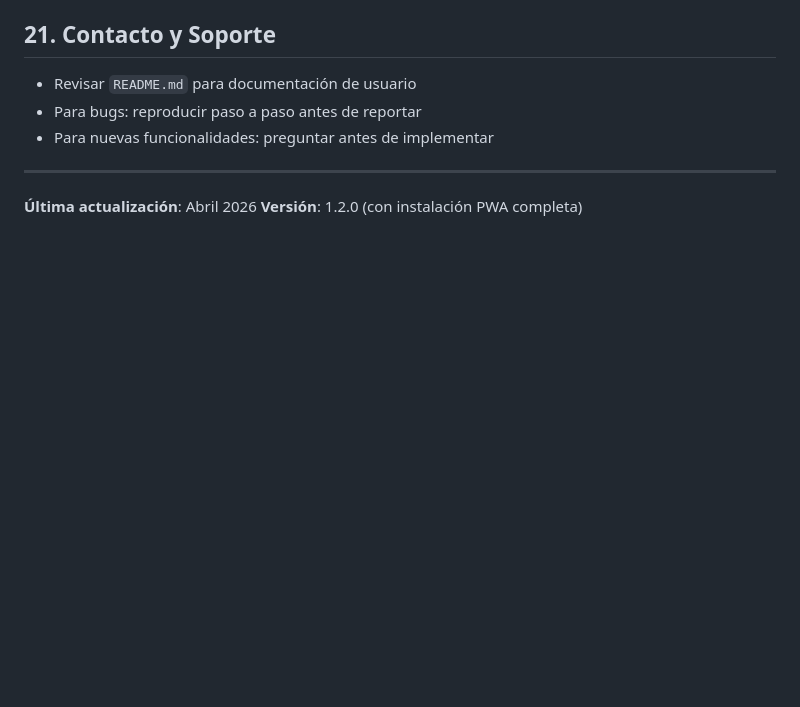
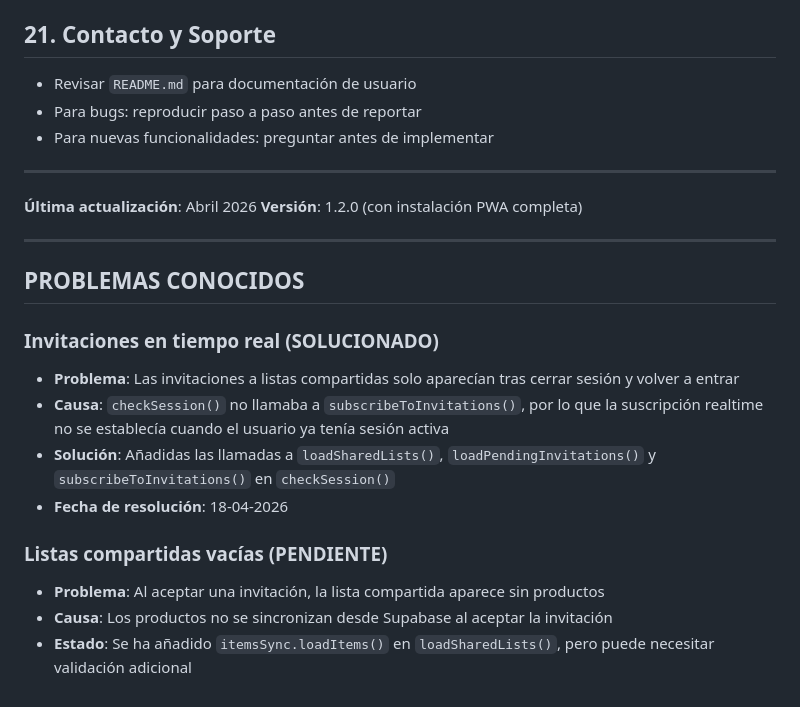
Before and after one commit to vtornet/PWA-lista-de-la-compra, a Markdown page: CLAUDE.md, the part around the change. GitHub-like rendering; blank space fills up the shorter version.

Commit message:
docs: update CLAUDE.md with known issues and solutions

```diff
--- a/CLAUDE.md
+++ b/CLAUDE.md
@@ -394,3 +394,18 @@ npx lighthouse http://localhost:8080 --view
 
 **Última actualización**: Abril 2026
 **Versión**: 1.2.0 (con instalación PWA completa)
+
+---
+
+## PROBLEMAS CONOCIDOS
+
+### Invitaciones en tiempo real (SOLUCIONADO)
+- **Problema**: Las invitaciones a listas compartidas solo aparecían tras cerrar sesión y volver a entrar
+- **Causa**: `checkSession()` no llamaba a `subscribeToInvitations()`, por lo que la suscripción realtime no se establecía cuando el usuario ya tenía sesión activa
+- **Solución**: Añadidas las llamadas a `loadSharedLists()`, `loadPendingInvitations()` y `subscribeToInvitations()` en `checkSession()`
+- **Fecha de resolución**: 18-04-2026
+
+### Listas compartidas vacías (PENDIENTE)
+- **Problema**: Al aceptar una invitación, la lista compartida aparece sin productos
+- **Causa**: Los productos no se sincronizan desde Supabase al aceptar la invitación
+- **Estado**: Se ha añadido `itemsSync.loadItems()` en `loadSharedLists()`, pero puede necesitar validación adicional
```
